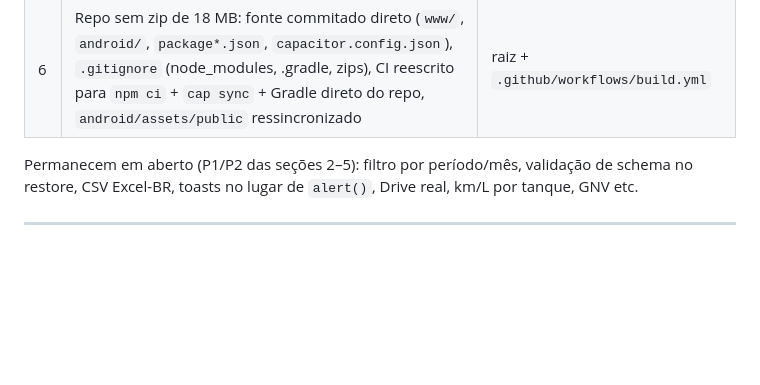
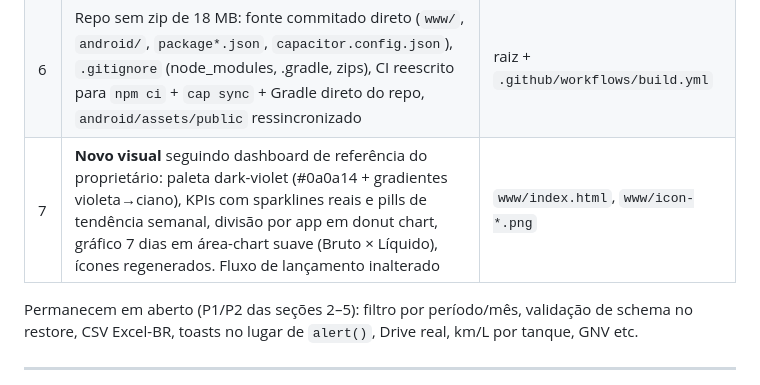
Before and after one commit to jdferragista-design/motoristapro-app, a Markdown page: ANALISE_MOTORISTAPRO.md, the part around the change. Drawn GitHub-style; blank space fills up the shorter version.

Commit message:
docs: registrar overhaul visual no relatório de análise
Co-authored-by: arena-agent <297053741+arena-agent@users.noreply.github.com>

```diff
--- a/ANALISE_MOTORISTAPRO.md
+++ b/ANALISE_MOTORISTAPRO.md
@@ -146,6 +146,7 @@ Correções P0 entregues:
 | 4 | PWA real: `manifest.json`, `sw.js` (cache-first), `icon-192/512.png` e banner `pwaInstallBanner` (referenciado pelo JS e antes inexistente) | `www/` |
 | 5 | "Último abastecimento" determinado por data, não por posição no array | `getLastFuelInfo()`, `renderExpensesList()` |
 | 6 | Repo sem zip de 18 MB: fonte commitado direto (`www/`, `android/`, `package*.json`, `capacitor.config.json`), `.gitignore` (node_modules, .gradle, zips), CI reescrito para `npm ci` + `cap sync` + Gradle direto do repo, `android/assets/public` ressincronizado | raiz + `.github/workflows/build.yml` |
+| 7 | **Novo visual** seguindo dashboard de referência do proprietário: paleta dark-violet (#0a0a14 + gradientes violeta→ciano), KPIs com sparklines reais e pills de tendência semanal, divisão por app em donut chart, gráfico 7 dias em área-chart suave (Bruto × Líquido), ícones regenerados. Fluxo de lançamento inalterado | `www/index.html`, `www/icon-*.png` |
 
 Permanecem em aberto (P1/P2 das seções 2–5): filtro por período/mês, validação de schema no restore, CSV Excel-BR, toasts no lugar de `alert()`, Drive real, km/L por tanque, GNV etc.
 
```
